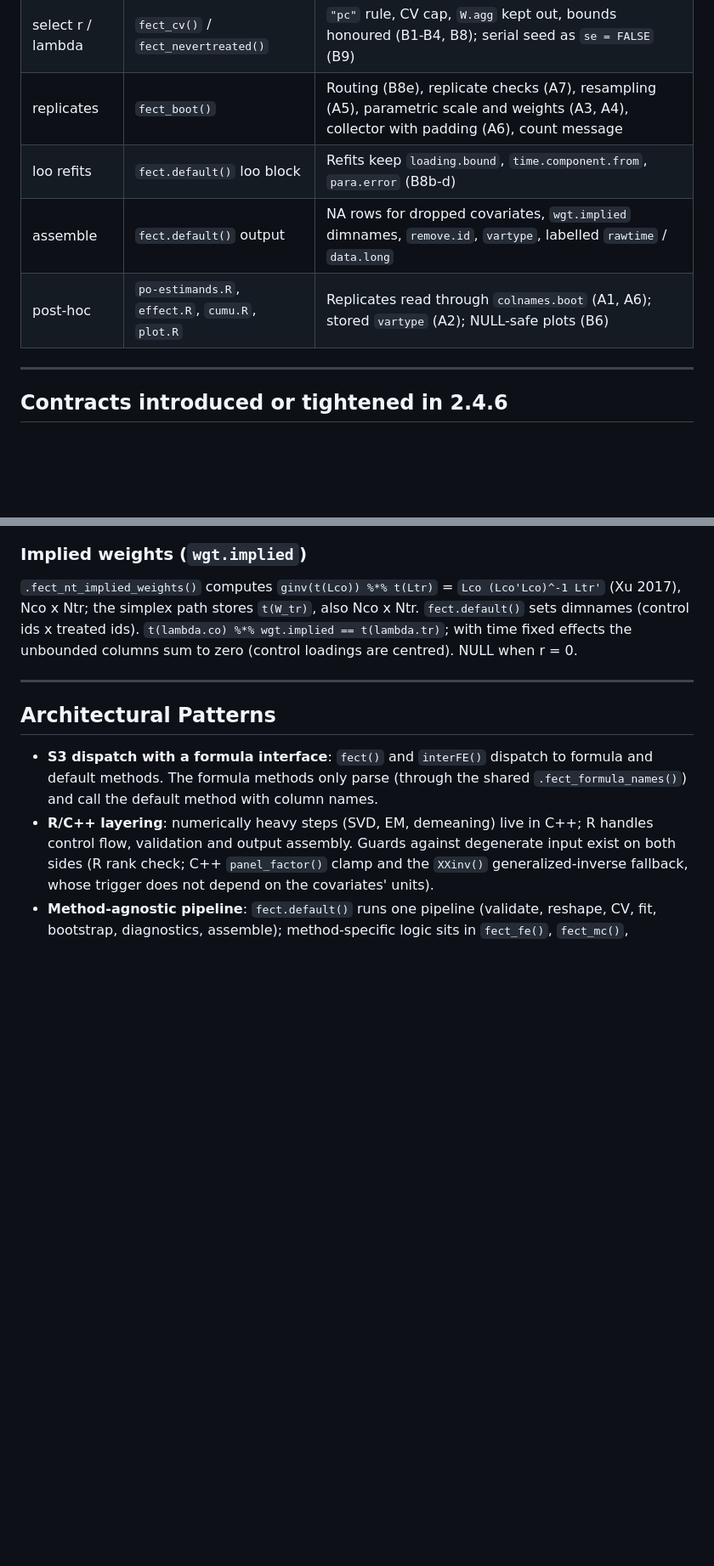
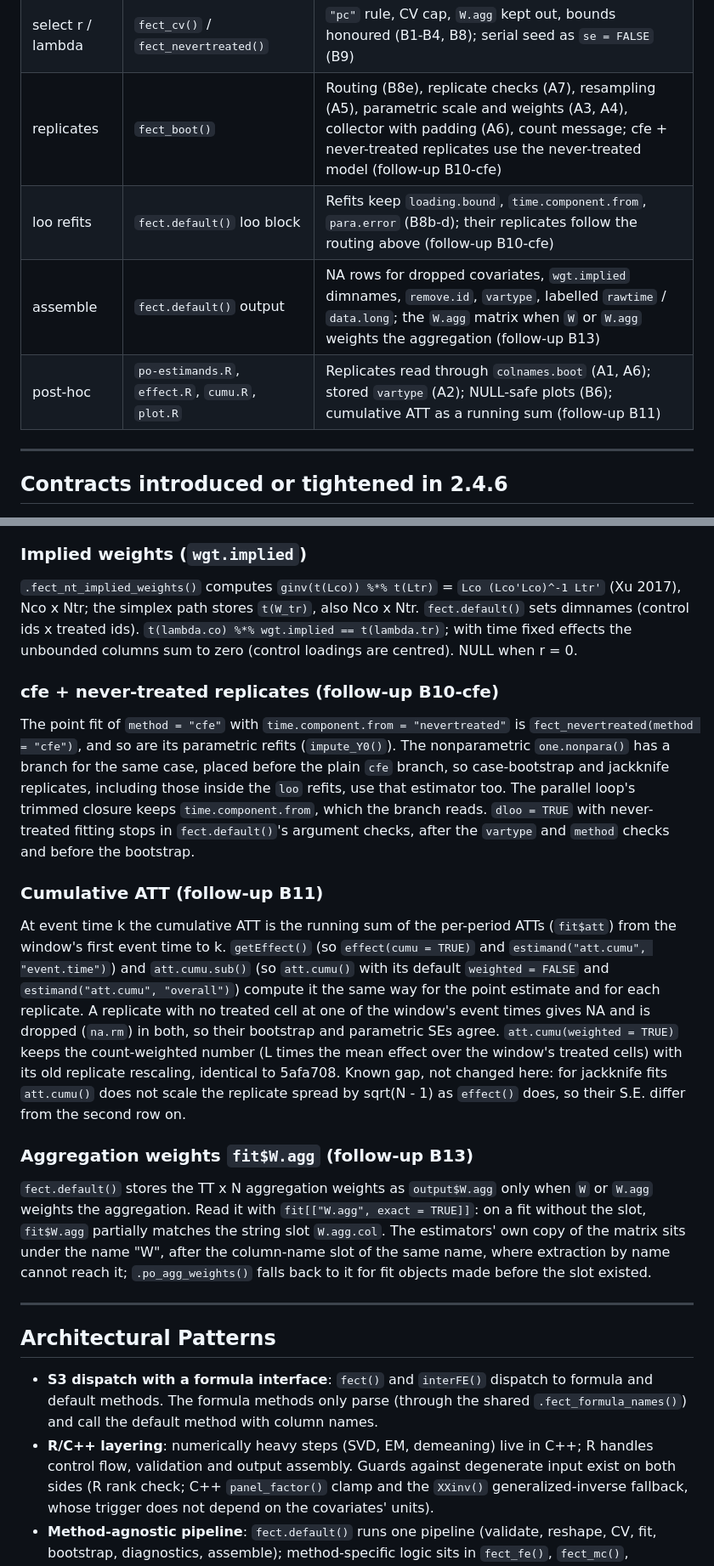
Before and after one commit to xuyiqing/fect, a Markdown page: ARCHITECTURE.md, 2 parts joined by grey strips. Shown at 85% size. Drawn GitHub-style; blank space fills up the shorter version.

```diff
--- a/ARCHITECTURE.md
+++ b/ARCHITECTURE.md
@@ -444,10 +454,10 @@ graph TD
 | drop periods | `fect.default()` step 2 | Periods with no control are dropped; if no treated cell is left, stop (B7) |
 | rank check | `fect.default()` step 7b | `.fect_check_covariates()` on the estimation cells; dropped covariates leave `X` before every later fit (C5, C6) |
 | select r / lambda | `fect_cv()` / `fect_nevertreated()` | `"pc"` rule, CV cap, `W.agg` kept out, bounds honoured (B1-B4, B8); serial seed as `se = FALSE` (B9) |
-| replicates | `fect_boot()` | Routing (B8e), replicate checks (A7), resampling (A5), parametric scale and weights (A3, A4), collector with padding (A6), count message |
-| loo refits | `fect.default()` loo block | Refits keep `loading.bound`, `time.component.from`, `para.error` (B8b-d) |
-| assemble | `fect.default()` output | NA rows for dropped covariates, `wgt.implied` dimnames, `remove.id`, `vartype`, labelled `rawtime` / `data.long` |
-| post-hoc | `po-estimands.R`, `effect.R`, `cumu.R`, `plot.R` | Replicates read through `colnames.boot` (A1, A6); stored `vartype` (A2); NULL-safe plots (B6) |
+| replicates | `fect_boot()` | Routing (B8e), replicate checks (A7), resampling (A5), parametric scale and weights (A3, A4), collector with padding (A6), count message; cfe + never-treated replicates use the never-treated model (follow-up B10-cfe) |
+| loo refits | `fect.default()` loo block | Refits keep `loading.bound`, `time.component.from`, `para.error` (B8b-d); their replicates follow the routing above (follow-up B10-cfe) |
+| assemble | `fect.default()` output | NA rows for dropped covariates, `wgt.implied` dimnames, `remove.id`, `vartype`, labelled `rawtime` / `data.long`; the `W.agg` matrix when `W` or `W.agg` weights the aggregation (follow-up B13) |
+| post-hoc | `po-estimands.R`, `effect.R`, `cumu.R`, `plot.R` | Replicates read through `colnames.boot` (A1, A6); stored `vartype` (A2); NULL-safe plots (B6); cumulative ATT as a running sum (follow-up B11) |
 
 ---
 
@@ -542,6 +552,37 @@ Nco x Ntr; the simplex path stores `t(W_tr)`, also Nco x Ntr. `fect.default()` s
 (control ids x treated ids). `t(lambda.co) %*% wgt.implied == t(lambda.tr)`; with time fixed
 effects the unbounded columns sum to zero (control loadings are centred). NULL when r = 0.
 
+### cfe + never-treated replicates (follow-up B10-cfe)
+
+The point fit of `method = "cfe"` with `time.component.from = "nevertreated"` is
+`fect_nevertreated(method = "cfe")`, and so are its parametric refits (`impute_Y0()`). The
+nonparametric `one.nonpara()` has a branch for the same case, placed before the plain `cfe` branch,
+so case-bootstrap and jackknife replicates, including those inside the `loo` refits, use that
+estimator too. The parallel loop's trimmed closure keeps `time.component.from`, which the branch
+reads. `dloo = TRUE` with never-treated fitting stops in `fect.default()`'s argument checks, after
+the `vartype` and `method` checks and before the bootstrap.
+
+### Cumulative ATT (follow-up B11)
+
+At event time k the cumulative ATT is the running sum of the per-period ATTs (`fit$att`) from the
+window's first event time to k. `getEffect()` (so `effect(cumu = TRUE)` and
+`estimand("att.cumu", "event.time")`) and `att.cumu.sub()` (so `att.cumu()` with its default
+`weighted = FALSE` and `estimand("att.cumu", "overall")`) compute it the same way for the point
+estimate and for each replicate. A replicate with no treated cell at one of the window's event times
+gives NA and is dropped (`na.rm`) in both, so their bootstrap and parametric SEs agree.
+`att.cumu(weighted = TRUE)` keeps the count-weighted number (L times the mean effect over the
+window's treated cells) with its old replicate rescaling, identical to 5afa708. Known gap, not
+changed here: for jackknife fits `att.cumu()` does not scale the replicate spread by sqrt(N - 1) as
+`effect()` does, so their S.E. differ from the second row on.
+
+### Aggregation weights `fit$W.agg` (follow-up B13)
+
+`fect.default()` stores the TT x N aggregation weights as `output$W.agg` only when `W` or `W.agg`
+weights the aggregation. Read it with `fit[["W.agg", exact = TRUE]]`: on a fit without the slot,
+`fit$W.agg` partially matches the string slot `W.agg.col`. The estimators' own copy of the matrix
+sits under the name "W", after the column-name slot of the same name, where extraction by name
+cannot reach it; `.po_agg_weights()` falls back to it for fit objects made before the slot existed.
+
 ---
 
 ## Architectural Patterns
```
Also changed, not shown: other parts of ARCHITECTURE.md (+25 -14 lines).
